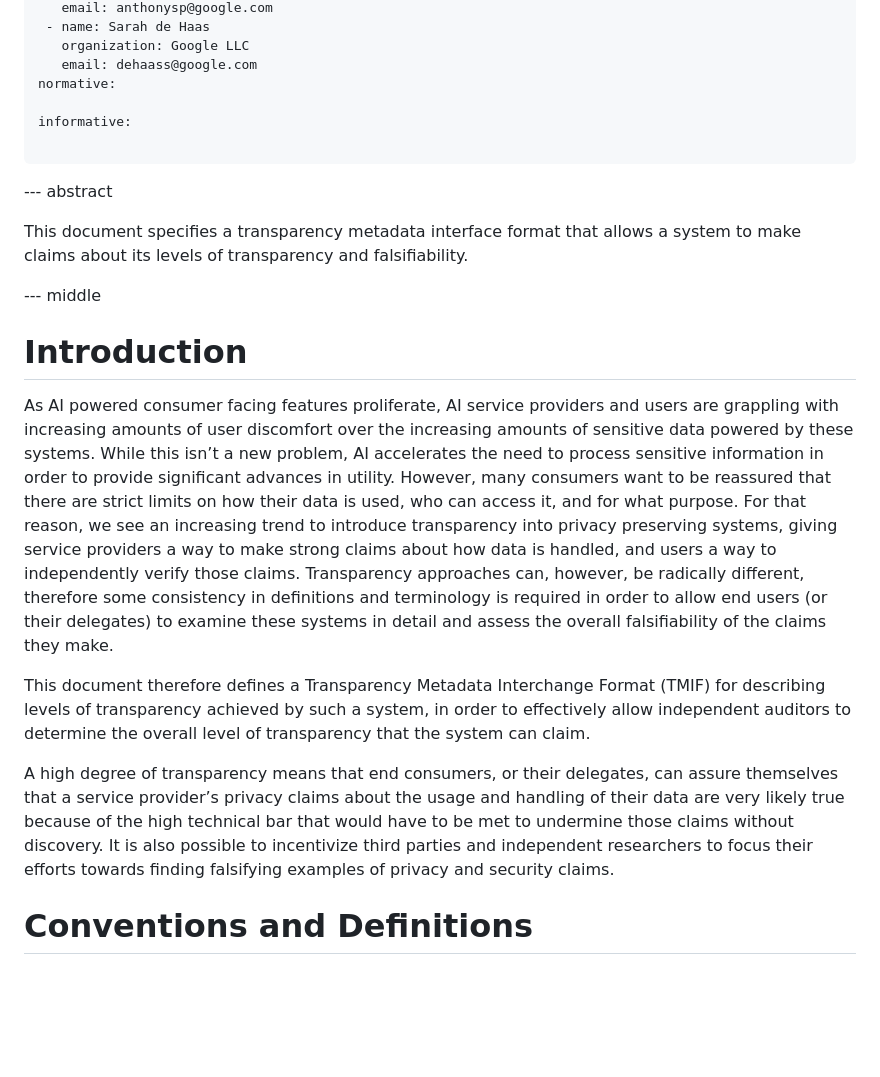
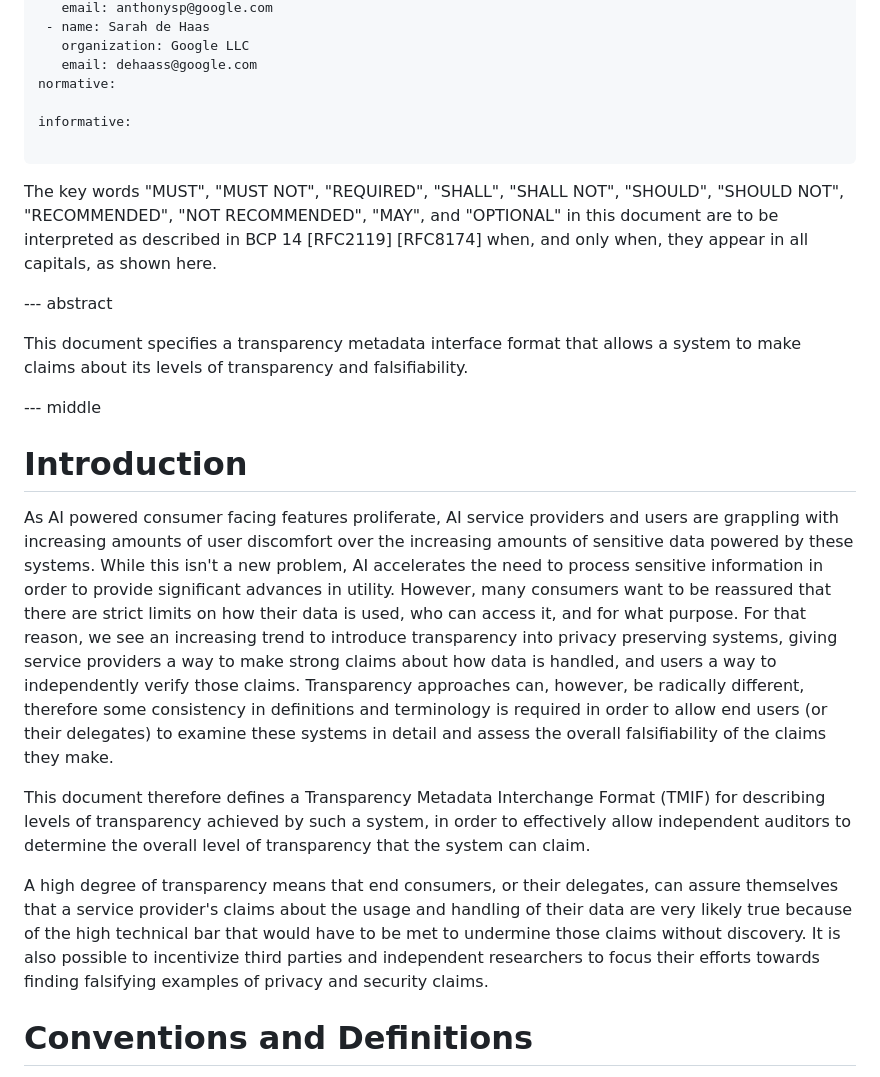
Before and after one commit to sarahdeh/draft-TMIF, a Markdown page: draft-laurie-tmif.md, the part around one of its changes. Rendered like a GitHub page; blank space fills up the shorter version.

Commit message:
Update draft-laurie-tmif.md
fixed idnits

```diff
--- a/draft-laurie-tmif.md
+++ b/draft-laurie-tmif.md
@@ -31,6 +31,12 @@ informative:
 
 ...
 
+The key words "MUST", "MUST NOT", "REQUIRED", "SHALL", "SHALL NOT",
+"SHOULD", "SHOULD NOT", "RECOMMENDED", "NOT RECOMMENDED", "MAY",
+ and "OPTIONAL" in this document are to be interpreted as
+ described in BCP 14 [RFC2119] [RFC8174] when, and only when, they
+ appear in all capitals, as shown here.
+
 --- abstract
 
 This document specifies a transparency metadata interface format that allows a system to make claims about its levels of transparency and falsifiability.
@@ -40,11 +46,11 @@ This document specifies a transparency metadata interface format that allows a s
 
 # Introduction
 
-As AI powered consumer facing features proliferate, AI service providers and users are grappling with increasing amounts of user discomfort over the increasing amounts of sensitive data powered by these systems. While this isn’t a new problem, AI accelerates the need to process sensitive information in order to provide significant advances in utility. However, many consumers want to be reassured that there are strict limits on how their data is used, who can access it, and for what purpose. For that reason, we see an increasing trend to introduce transparency into privacy preserving systems, giving service providers a way to make strong claims about how data is handled, and users a way to independently verify those claims. Transparency approaches can, however, be radically different, therefore some consistency in definitions and terminology is required in order to allow end users (or their delegates) to examine these systems in detail and assess the overall falsifiability of the claims they make.
+As AI powered consumer facing features proliferate, AI service providers and users are grappling with increasing amounts of user discomfort over the increasing amounts of sensitive data powered by these systems. While this isn't a new problem, AI accelerates the need to process sensitive information in order to provide significant advances in utility. However, many consumers want to be reassured that there are strict limits on how their data is used, who can access it, and for what purpose. For that reason, we see an increasing trend to introduce transparency into privacy preserving systems, giving service providers a way to make strong claims about how data is handled, and users a way to independently verify those claims. Transparency approaches can, however, be radically different, therefore some consistency in definitions and terminology is required in order to allow end users (or their delegates) to examine these systems in detail and assess the overall falsifiability of the claims they make.
 
 This document therefore defines a Transparency Metadata Interchange Format (TMIF) for describing levels of transparency achieved by such a system, in order to effectively allow independent auditors to determine the overall level of transparency that the system can claim.
 
-A high degree of transparency means that end consumers, or their delegates, can assure themselves that a service provider’s privacy claims about the usage and handling of their data are very likely true because of the high technical bar that would have to be met to undermine those claims without discovery. It is also possible to incentivize third parties and independent researchers to focus their efforts towards finding falsifying examples of privacy and security claims.
+A high degree of transparency means that end consumers, or their delegates, can assure themselves that a service provider's claims about the usage and handling of their data are very likely true because of the high technical bar that would have to be met to undermine those claims without discovery. It is also possible to incentivize third parties and independent researchers to focus their efforts towards finding falsifying examples of privacy and security claims.
 
 
 
```
Also changed, not shown: other parts of draft-laurie-tmif.md (+5 -5 lines).
